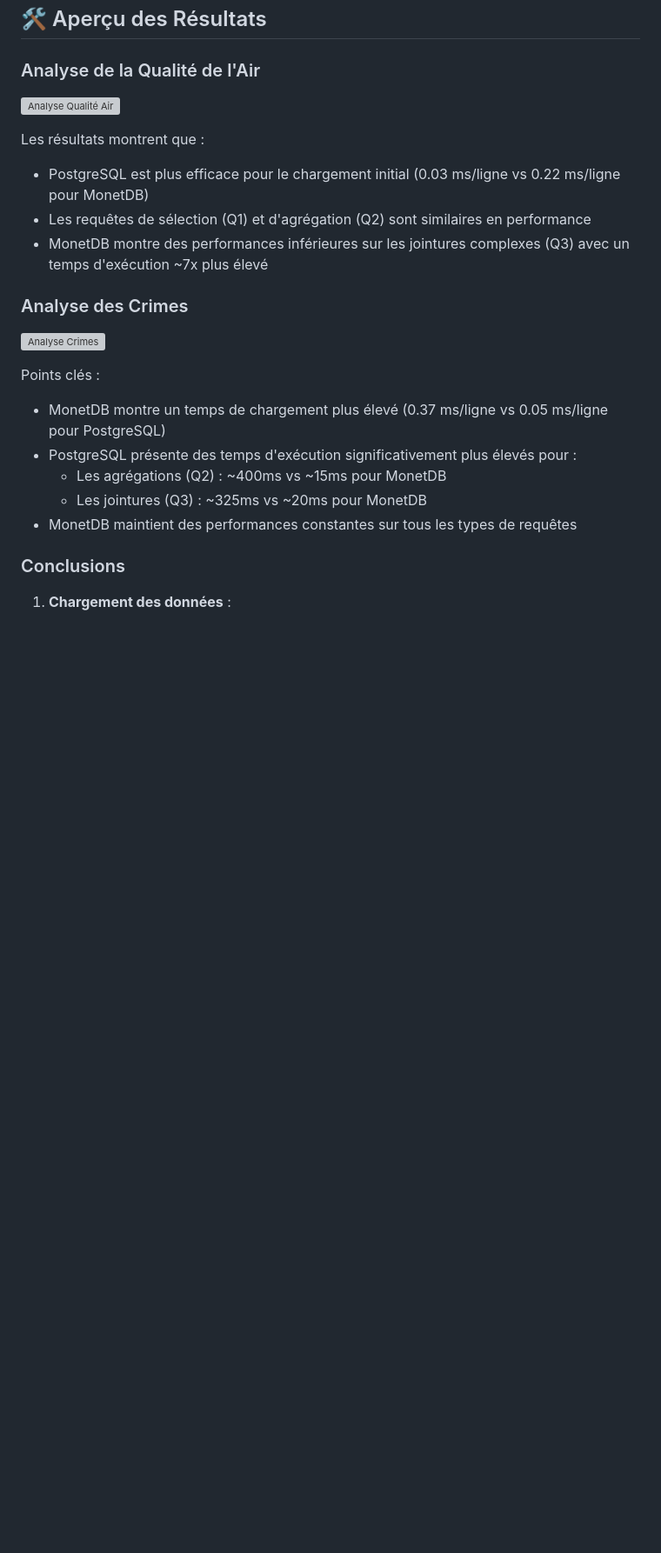
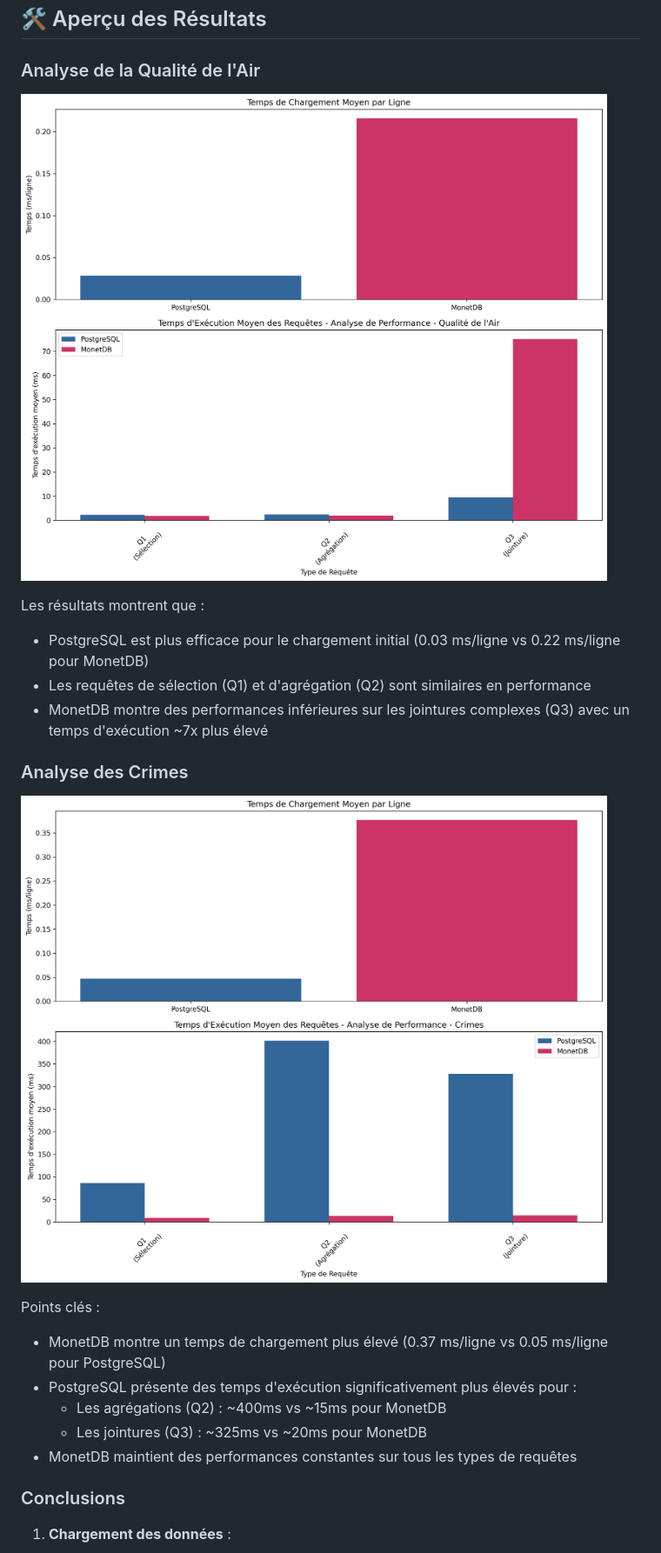
Before and after one commit to GregoireBDN/-Database-Analyzer, a Markdown page: README.md, the part around the change. Shown at 87% size. Rendered like a GitHub page; blank space fills up the shorter version; grey boxes are pictures that could not be loaded.

Commit message:
fix img readme

```diff
--- a/README.md
+++ b/README.md
@@ -216,7 +216,7 @@ Les résultats de l'analyse sont générés dans le dossier `results/` et inclue
 
 ### Analyse de la Qualité de l'Air
 
-![Analyse Qualité Air](results/air_quality_analysis.png)
+![Analyse Qualité Air](results/air_quality_performance.png)
 
 Les résultats montrent que :
 
@@ -226,7 +226,7 @@ Les résultats montrent que :
 
 ### Analyse des Crimes
 
-![Analyse Crimes](results/crimes_analysis.png)
+![Analyse Crimes](results/crimes_performance.png)
 
 Points clés :
 
```
